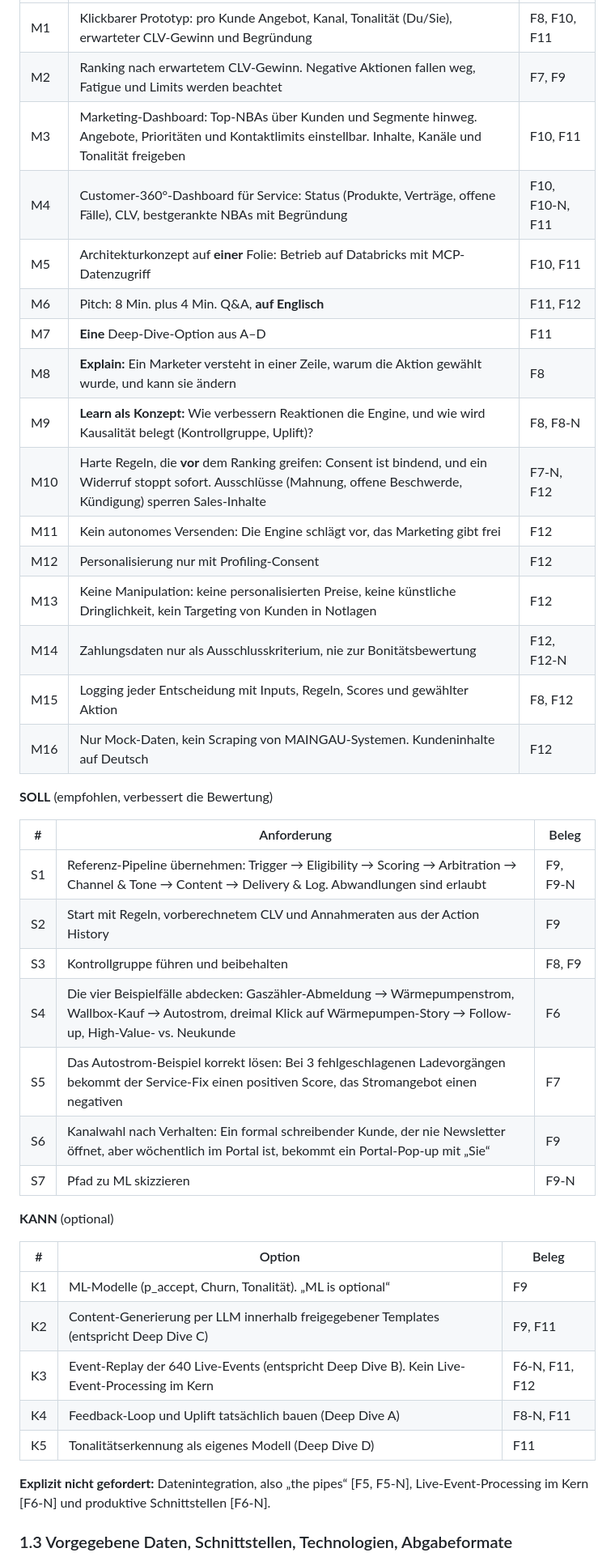
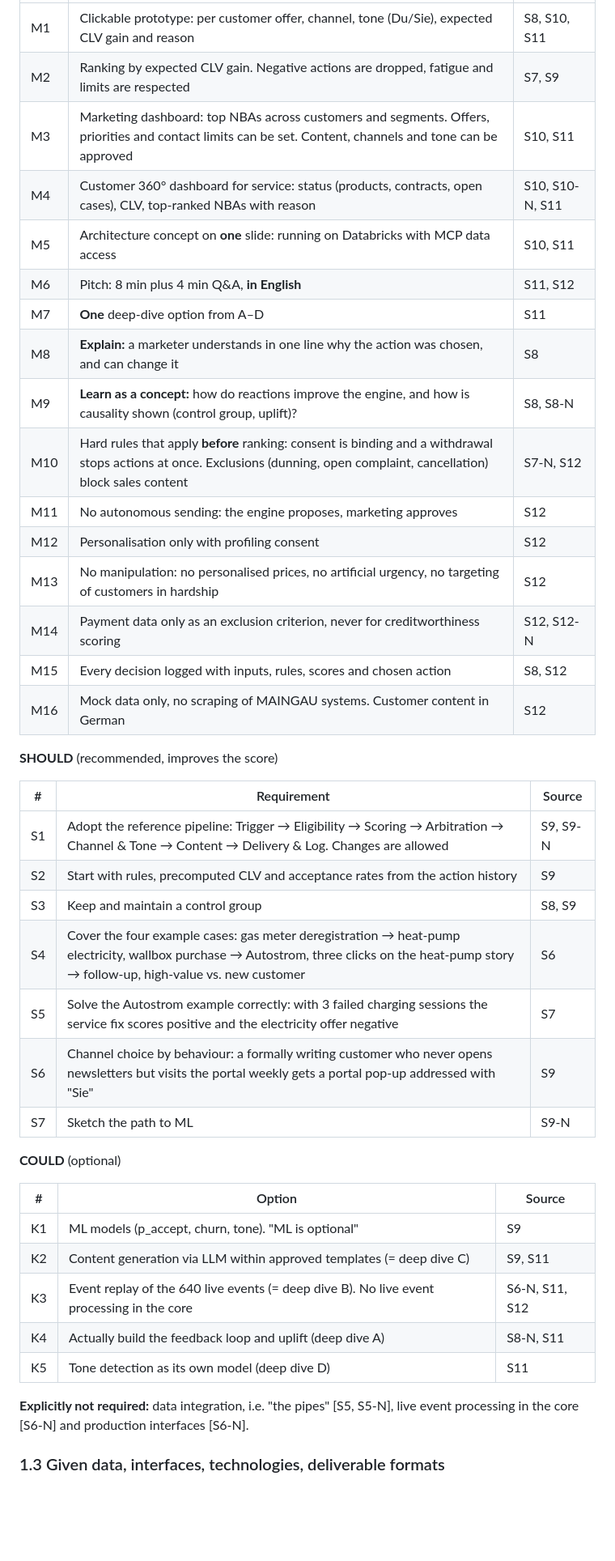
Before and after one commit to rajansurkhab/maingau-nba-engine, a Markdown page: PLANUNG_hackathon3.md, the part around one of its changes. Shown at 81% size. Rendered like a GitHub page; blank space fills up the shorter version.

```diff
--- a/PLANUNG_hackathon3.md
+++ b/PLANUNG_hackathon3.md
@@ -29,44 +29,44 @@ Der Kern ist also kein klassisches Empfehlungssystem („was passt zum Kunden“
 |---|---|---|
-| M1 | Klickbarer Prototyp: pro Kunde Angebot, Kanal, Tonalität (Du/Sie), erwarteter CLV-Gewinn und Begründung | F8, F10, F11 |
-| M2 | Ranking nach erwartetem CLV-Gewinn. Negative Aktionen fallen weg, Fatigue und Limits werden beachtet | F7, F9 |
-| M3 | Marketing-Dashboard: Top-NBAs über Kunden und Segmente hinweg. Angebote, Prioritäten und Kontaktlimits einstellbar. Inhalte, Kanäle und Tonalität freigeben | F10, F11 |
-| M4 | Customer-360°-Dashboard für Service: Status (Produkte, Verträge, offene Fälle), CLV, bestgerankte NBAs mit Begründung | F10, F10-N, F11 |
-| M5 | Architekturkonzept auf **einer** Folie: Betrieb auf Databricks mit MCP-Datenzugriff | F10, F11 |
-| M6 | Pitch: 8 Min. plus 4 Min. Q&A, **auf Englisch** | F11, F12 |
-| M7 | **Eine** Deep-Dive-Option aus A–D | F11 |
-| M8 | **Explain:** Ein Marketer versteht in einer Zeile, warum die Aktion gewählt wurde, und kann sie ändern | F8 |
-| M9 | **Learn als Konzept:** Wie verbessern Reaktionen die Engine, und wie wird Kausalität belegt (Kontrollgruppe, Uplift)? | F8, F8-N |
-| M10 | Harte Regeln, die **vor** dem Ranking greifen: Consent ist bindend, und ein Widerruf stoppt sofort. Ausschlüsse (Mahnung, offene Beschwerde, Kündigung) sperren Sales-Inhalte | F7-N, F12 |
-| M11 | Kein autonomes Versenden: Die Engine schlägt vor, das Marketing gibt frei | F12 |
-| M12 | Personalisierung nur mit Profiling-Consent | F12 |
-| M13 | Keine Manipulation: keine personalisierten Preise, keine künstliche Dringlichkeit, kein Targeting von Kunden in Notlagen | F12 |
-| M14 | Zahlungsdaten nur als Ausschlusskriterium, nie zur Bonitätsbewertung | F12, F12-N |
-| M15 | Logging jeder Entscheidung mit Inputs, Regeln, Scores und gewählter Aktion | F8, F12 |
-| M16 | Nur Mock-Daten, kein Scraping von MAINGAU-Systemen. Kundeninhalte auf Deutsch | F12 |
+| M1 | Clickable prototype: per customer offer, channel, tone (Du/Sie), expected CLV gain and reason | S8, S10, S11 |
+| M2 | Ranking by expected CLV gain. Negative actions are dropped, fatigue and limits are respected | S7, S9 |
+| M3 | Marketing dashboard: top NBAs across customers and segments. Offers, priorities and contact limits can be set. Content, channels and tone can be approved | S10, S11 |
+| M4 | Customer 360° dashboard for service: status (products, contracts, open cases), CLV, top-ranked NBAs with reason | S10, S10-N, S11 |
+| M5 | Architecture concept on **one** slide: running on Databricks with MCP data access | S10, S11 |
+| M6 | Pitch: 8 min plus 4 min Q&A, **in English** | S11, S12 |
+| M7 | **One** deep-dive option from A–D | S11 |
+| M8 | **Explain:** a marketer understands in one line why the action was chosen, and can change it | S8 |
+| M9 | **Learn as a concept:** how do reactions improve the engine, and how is causality shown (control group, uplift)? | S8, S8-N |
+| M10 | Hard rules that apply **before** ranking: consent is binding and a withdrawal stops actions at once. Exclusions (dunning, open complaint, cancellation) block sales content | S7-N, S12 |
+| M11 | No autonomous sending: the engine proposes, marketing approves | S12 |
+| M12 | Personalisation only with profiling consent | S12 |
+| M13 | No manipulation: no personalised prices, no artificial urgency, no targeting of customers in hardship | S12 |
+| M14 | Payment data only as an exclusion criterion, never for creditworthiness scoring | S12, S12-N |
+| M15 | Every decision logged with inputs, rules, scores and chosen action | S8, S12 |
+| M16 | Mock data only, no scraping of MAINGAU systems. Customer content in German | S12 |
 
-**SOLL** (empfohlen, verbessert die Bewertung)
+**SHOULD** (recommended, improves the score)
 
-| # | Anforderung | Beleg |
+| # | Requirement | Source |
 |---|---|---|
-| S1 | Referenz-Pipeline übernehmen: Trigger → Eligibility → Scoring → Arbitration → Channel & Tone → Content → Delivery & Log. Abwandlungen sind erlaubt | F9, F9-N |
-| S2 | Start mit Regeln, vorberechnetem CLV und Annahmeraten aus der Action History | F9 |
-| S3 | Kontrollgruppe führen und beibehalten | F8, F9 |
-| S4 | Die vier Beispielfälle abdecken: Gaszähler-Abmeldung → Wärmepumpenstrom, Wallbox-Kauf → Autostrom, dreimal Klick auf Wärmepumpen-Story → Follow-up, High-Value- vs. Neukunde | F6 |
-| S5 | Das Autostrom-Beispiel korrekt lösen: Bei 3 fehlgeschlagenen Ladevorgängen bekommt der Service-Fix einen positiven Score, das Stromangebot einen negativen | F7 |
-| S6 | Kanalwahl nach Verhalten: Ein formal schreibender Kunde, der nie Newsletter öffnet, aber wöchentlich im Portal ist, bekommt ein Portal-Pop-up mit „Sie“ | F9 |
-| S7 | Pfad zu ML skizzieren | F9-N |
+| S1 | Adopt the reference pipeline: Trigger → Eligibility → Scoring → Arbitration → Channel & Tone → Content → Delivery & Log. Changes are allowed | S9, S9-N |
+| S2 | Start with rules, precomputed CLV and acceptance rates from the action history | S9 |
+| S3 | Keep and maintain a control group | S8, S9 |
+| S4 | Cover the four example cases: gas meter deregistration → heat-pump electricity, wallbox purchase → Autostrom, three clicks on the heat-pump story → follow-up, high-value vs. new customer | S6 |
+| S5 | Solve the Autostrom example correctly: with 3 failed charging sessions the service fix scores positive and the electricity offer negative | S7 |
+| S6 | Channel choice by behaviour: a formally writing customer who never opens newsletters but visits the portal weekly gets a portal pop-up addressed with "Sie" | S9 |
+| S7 | Sketch the path to ML | S9-N |
 
-**KANN** (optional)
+**COULD** (optional)
 
-| # | Option | Beleg |
+| # | Option | Source |
 |---|---|---|
-| K1 | ML-Modelle (p_accept, Churn, Tonalität). „ML is optional“ | F9 |
-| K2 | Content-Generierung per LLM innerhalb freigegebener Templates (entspricht Deep Dive C) | F9, F11 |
-| K3 | Event-Replay der 640 Live-Events (entspricht Deep Dive B). Kein Live-Event-Processing im Kern | F6-N, F11, F12 |
-| K4 | Feedback-Loop und Uplift tatsächlich bauen (Deep Dive A) | F8-N, F11 |
-| K5 | Tonalitätserkennung als eigenes Modell (Deep Dive D) | F11 |
+| K1 | ML models (p_accept, churn, tone). "ML is optional" | S9 |
+| K2 | Content generation via LLM within approved templates (= deep dive C) | S9, S11 |
+| K3 | Event replay of the 640 live events (= deep dive B). No live event processing in the core | S6-N, S11, S12 |
+| K4 | Actually build the feedback loop and uplift (deep dive A) | S8-N, S11 |
+| K5 | Tone detection as its own model (deep dive D) | S11 |
 
-**Explizit nicht gefordert:** Datenintegration, also „the pipes“ [F5, F5-N], Live-Event-Processing im Kern [F6-N] und produktive Schnittstellen [F6-N].
+**Explicitly not required:** data integration, i.e. "the pipes" [S5, S5-N], live event processing in the core [S6-N] and production interfaces [S6-N].
 
-### 1.3 Vorgegebene Daten, Schnittstellen, Technologien, Abgabeformate
+### 1.3 Given data, interfaces, technologies, deliverable formats
 
```
Also changed, not shown: other parts of PLANUNG_hackathon3.md (+241 -241 lines), CLAUDE.md (+1 -1 lines).
